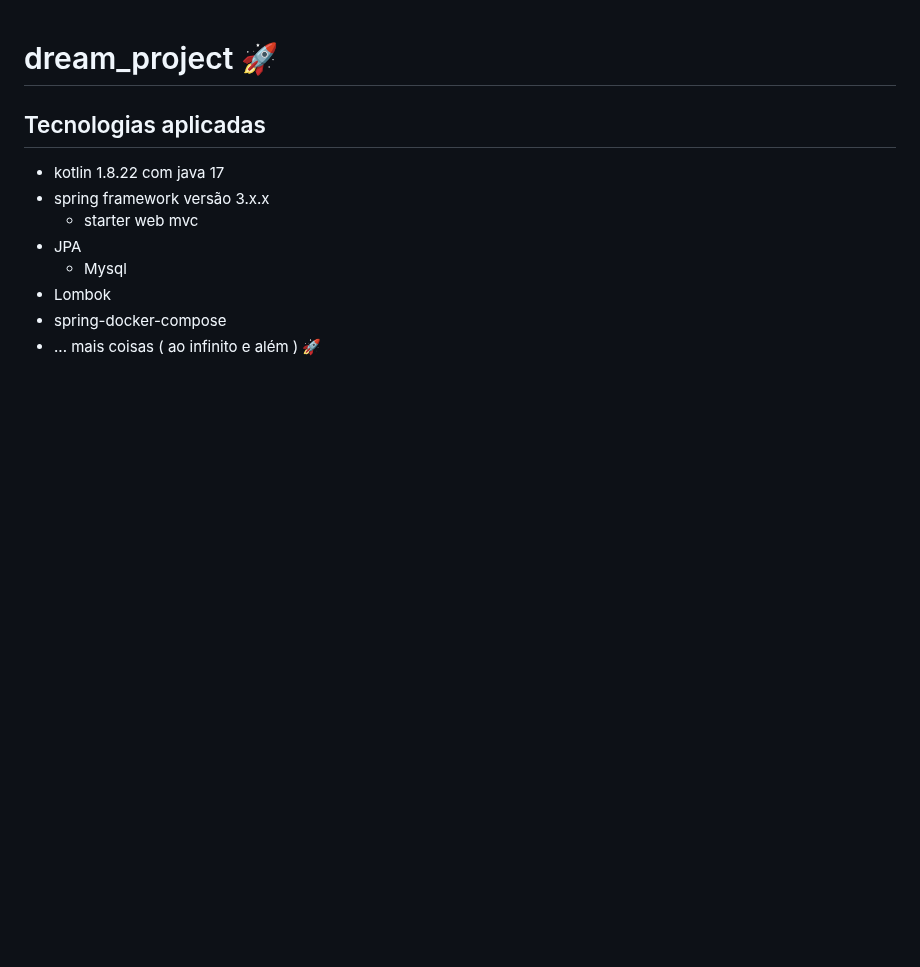
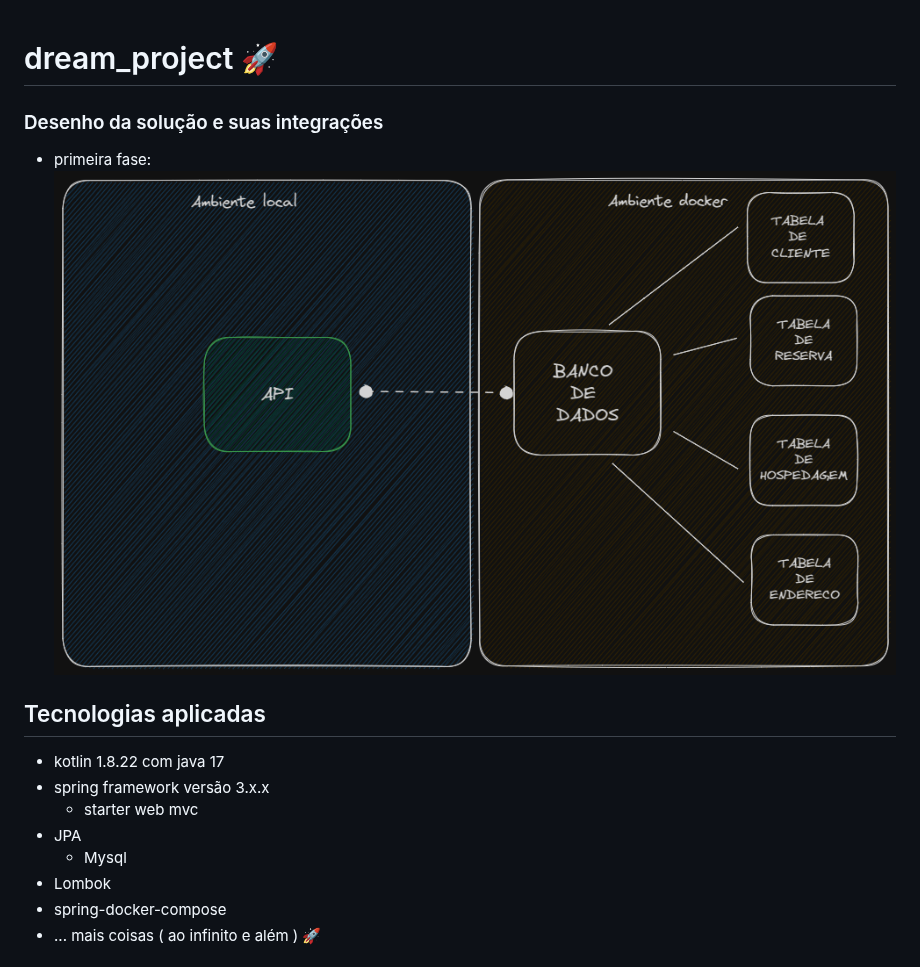
Before and after one commit to Boddenberg/aluguel_por_temporada, a Markdown page: README.md, the part around one of its changes. Rendered like a GitHub page; pictures changed too: img.png (added); blank space fills up the shorter version.

```diff
--- a/README.md
+++ b/README.md
@@ -1,4 +1,9 @@
 # dream_project 🚀
+
+### Desenho da solução e suas integrações
+- primeira fase:
+![img.png](img.png)
+
 
 ## Tecnologias aplicadas
 
```
Also changed, not shown: other parts of README.md (+55 -0 lines), 9 other files.
